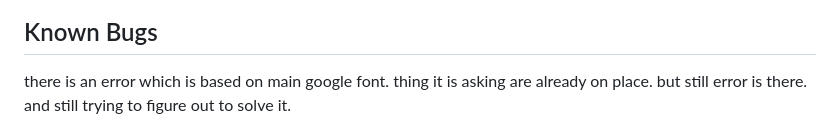
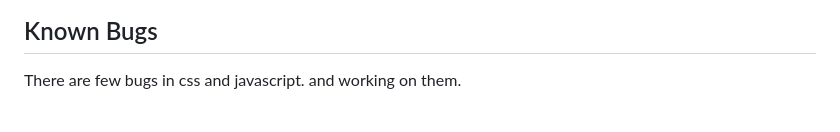
Before and after one commit to raheel1435/project-portfolio-2-, a Markdown page: README.md, the part around the change. Drawn GitHub-style.

Commit message:
updating known bugs

```diff
--- a/README.md
+++ b/README.md
@@ -108,7 +108,7 @@ https://github.com/raheel1435/project-portfolio-2-/settings/pages
 <img src="readme/devicetesting.jpg">
 
 <h2>Known Bugs</h2>
-<p>there is an error which is based on main google font. thing it is asking are already on place. but still error is there. and still trying to figure out to solve it.</p>
+<p>There are few bugs in css and javascript. and working on them.</p>
 
 <img src="readme/html checker.jpg">
 
```
